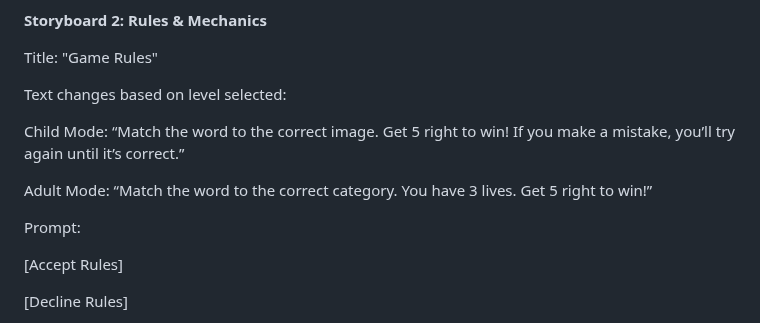
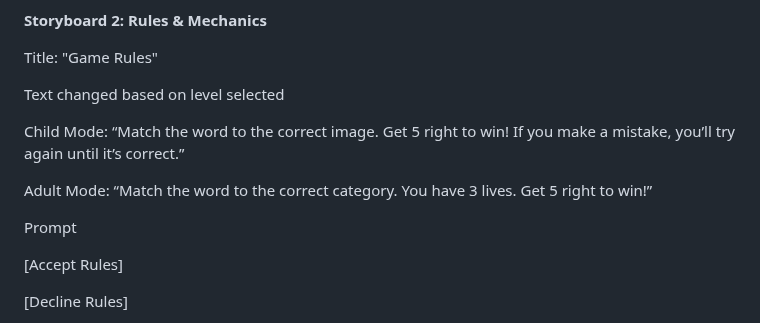
Before and after one commit to Dacres0/Software-Engineering-Match-, a Markdown page: README.md, the part around the change. Drawn GitHub-style.

```diff
--- a/README.md
+++ b/README.md
@@ -172,13 +172,13 @@ Note at bottom: “To quit at any time, type ‘QUIT’.”
 
 Title: "Game Rules"
 
-Text changes based on level selected:
+Text changed based on level selected
 
 Child Mode: “Match the word to the correct image. Get 5 right to win! If you make a mistake, you’ll try again until it’s correct.”
 
 Adult Mode: “Match the word to the correct category. You have 3 lives. Get 5 right to win!”
 
-Prompt:
+Prompt
 
 [Accept Rules]
 
```
